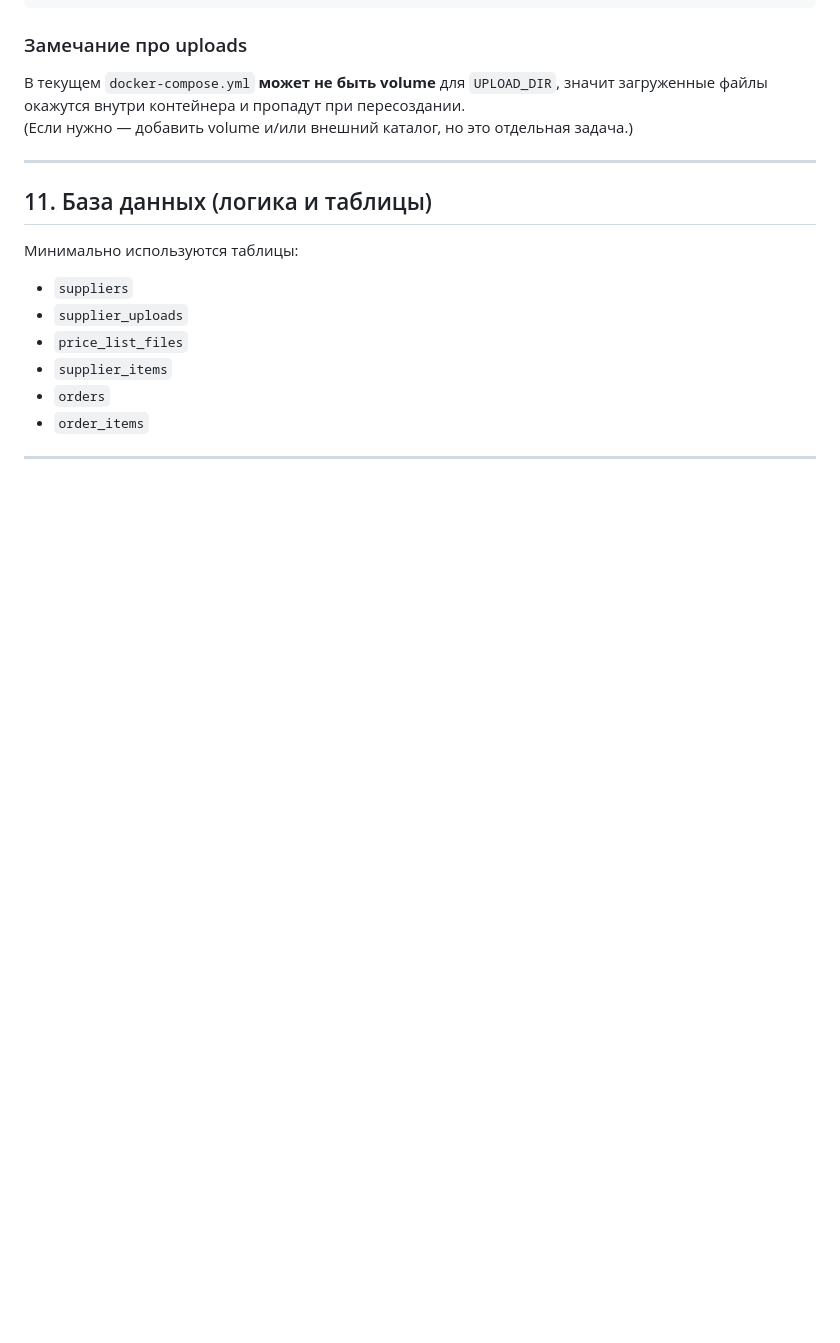
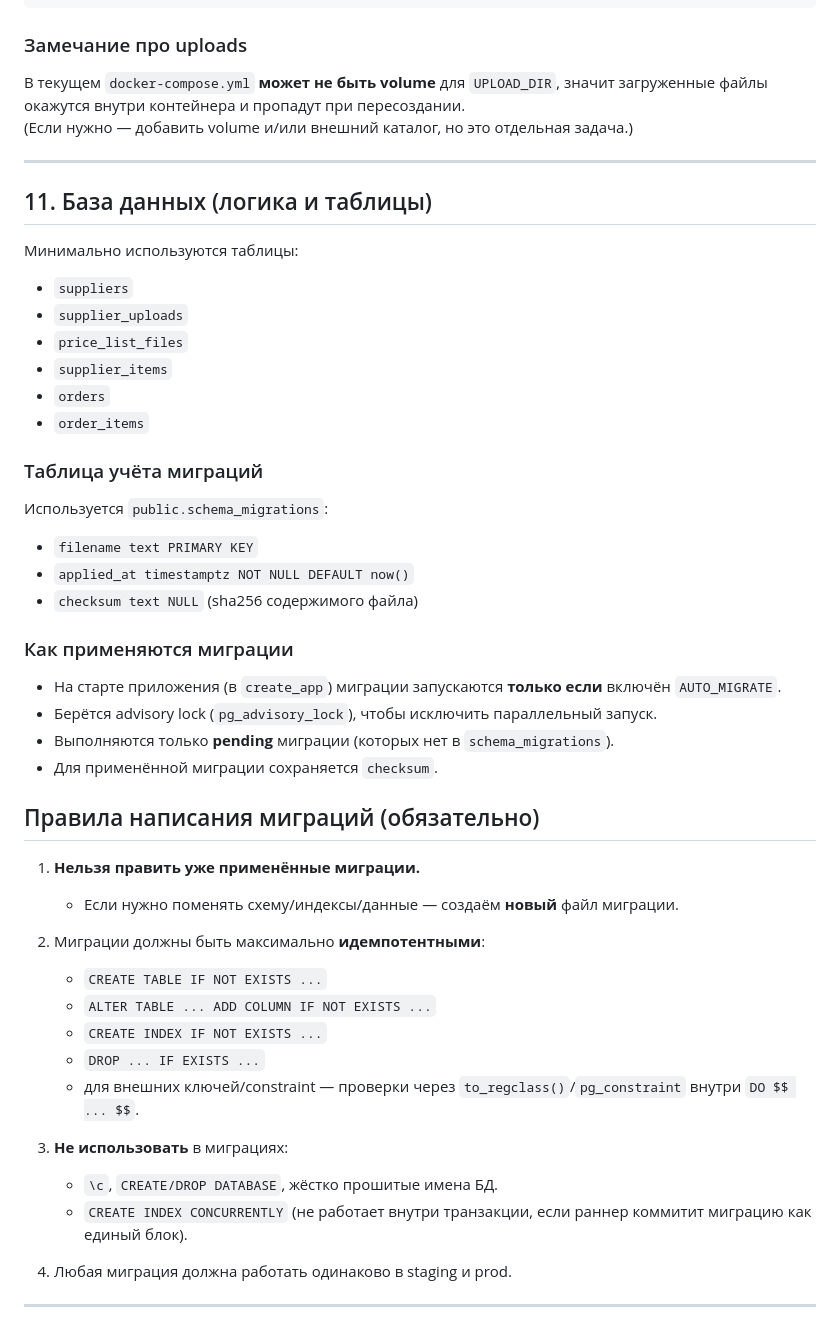
Before and after one commit to Tabascoden/pricelist-search-public, a Markdown page: AGENTS.md, the part around the change. GitHub-like rendering; blank space fills up the shorter version.

```diff
--- a/AGENTS.md
+++ b/AGENTS.md
@@ -146,4 +146,35 @@ UPLOAD_DIR=/app/uploads
 - `orders`
 - `order_items`
 
+### Таблица учёта миграций
+Используется `public.schema_migrations`:
+- `filename text PRIMARY KEY`
+- `applied_at timestamptz NOT NULL DEFAULT now()`
+- `checksum text NULL` (sha256 содержимого файла)
+
+### Как применяются миграции
+- На старте приложения (в `create_app`) миграции запускаются **только если** включён `AUTO_MIGRATE`.
+- Берётся advisory lock (`pg_advisory_lock`), чтобы исключить параллельный запуск.
+- Выполняются только **pending** миграции (которых нет в `schema_migrations`).
+- Для применённой миграции сохраняется `checksum`.
+
+## Правила написания миграций (обязательно)
+
+1) **Нельзя править уже применённые миграции.**
+   - Если нужно поменять схему/индексы/данные — создаём **новый** файл миграции.
+
+2) Миграции должны быть максимально **идемпотентными**:
+   - `CREATE TABLE IF NOT EXISTS ...`
+   - `ALTER TABLE ... ADD COLUMN IF NOT EXISTS ...`
+   - `CREATE INDEX IF NOT EXISTS ...`
+   - `DROP ... IF EXISTS ...`
+   - для внешних ключей/constraint — проверки через `to_regclass()`/`pg_constraint` внутри `DO $$ ... $$`.
+
+3) **Не использовать** в миграциях:
+   - `\c`, `CREATE/DROP DATABASE`, жёстко прошитые имена БД.
+   - `CREATE INDEX CONCURRENTLY` (не работает внутри транзакции, если раннер коммитит миграцию как единый блок).
+
+4) Любая миграция должна работать одинаково в staging и prod.
+
+
 ---
```
